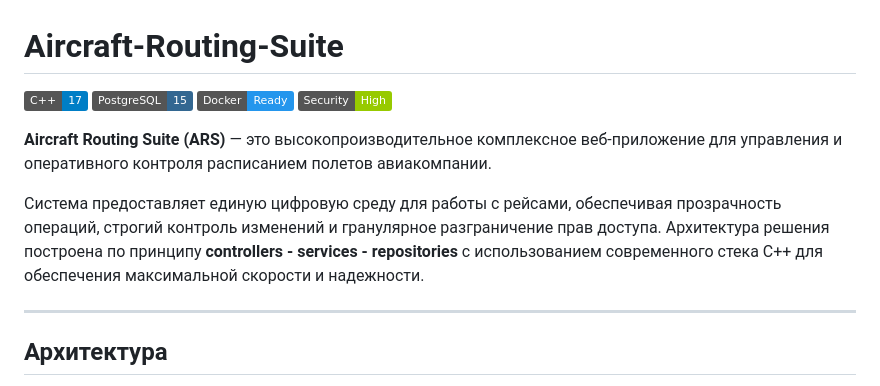
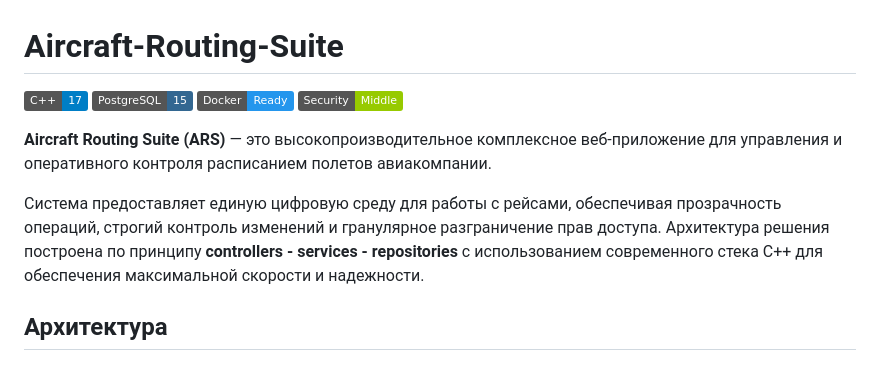
Before and after one commit to kshkiiii/Aircraft-Routing-Suite, a Markdown page: README.md, the part around one of its changes. Rendered like a GitHub page; badges without logos.

```diff
--- a/README.md
+++ b/README.md
@@ -3,13 +3,13 @@
 ![C++](https://img.shields.io/badge/C++-17-blue.svg?style=flat&logo=c%2B%2B)
 ![PostgreSQL](https://img.shields.io/badge/PostgreSQL-15-336791.svg?style=flat&logo=postgresql)
 ![Docker](https://img.shields.io/badge/Docker-Ready-2496ED.svg?style=flat&logo=docker)
-![Security](https://img.shields.io/badge/Security-High-green.svg)
+![Security](https://img.shields.io/badge/Security-Middle-green.svg)
 
 **Aircraft Routing Suite (ARS)** — это высокопроизводительное комплексное веб-приложение для управления и оперативного контроля расписанием полетов авиакомпании.
 
 Система предоставляет единую цифровую среду для работы с рейсами, обеспечивая прозрачность операций, строгий контроль изменений и гранулярное разграничение прав доступа. Архитектура решения построена по принципу **controllers - services - repositories** с использованием современного стека C++ для обеспечения максимальной скорости и надежности.
 
----
+
 ## Архитектура
 
 Особое внимание в проекте уделено безопасности данных и защите от распространенных векторов атак. Бэкенд реализован без использования тяжелых ORM, что дает полный контроль над SQL-запросами.
```
Also changed, not shown: other parts of README.md (+5 -4 lines).
